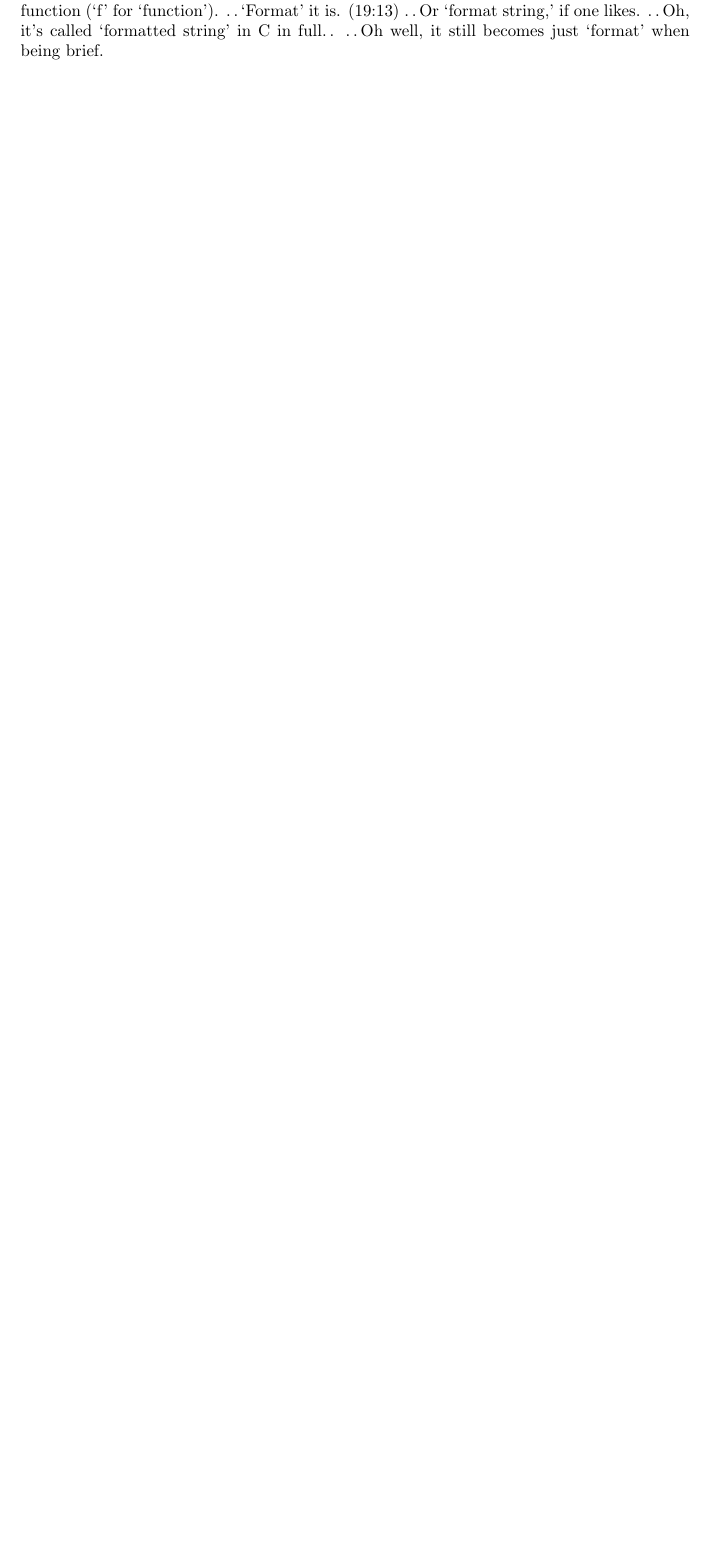
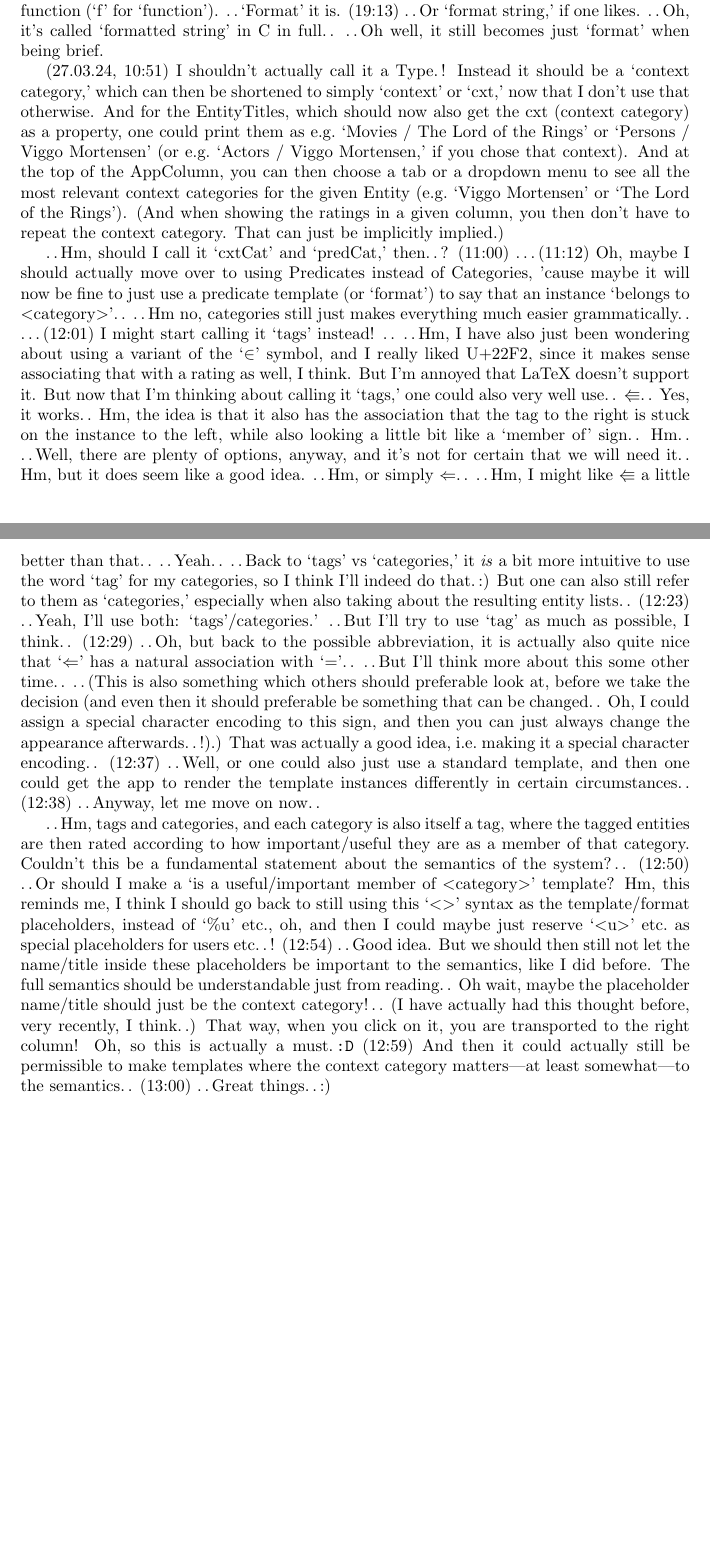
Before and after one commit to mjdamgaard/Notes, a LaTeX thesis (backup/23-xx note collection.tex): part of page 142 of 196 before the commit and two parts of pages 142 and 143 of 197 after it, the two joined at a grey line, cut so that both start at the same text, the shorter picture padded with empty space. Compiled offline with pdfLaTeX.

Commit message:
Add files via upload

```diff
--- a/backup/23-xx note collection.tex
+++ b/backup/23-xx note collection.tex
@@ -2175,6 +2177,12 @@ be needed anyway, I think, if searching is otherwise complicated by having capit
 
 .\,.\,(18:41) Uh, and then I could maybe use `\%e', `\%u', `\%t', etc., for the template placeholders.\,.\,!\,.\,.
 .\,.\,(18:44) Hm, and maybe I could use something like `@t123(\ldots, \ldots, \ldots)' for the templates, although I am not sure that templates should be have their own internal type, like Users and Texts do.\,. .\,.\,Hm, and I would rather just stick to the string of references, without any delimiters, which then just means that you have to always insert input by reference for the templates.\,. .\,.\,Hm, maybe Templates could be their own thing, though, i.e.\ be apart from the Entities and get their own type.\,. Oh, I cannot use `t' two times, by the way.\,. .\,.\,Hm, but I could use P instead, for `temPlate' or `Pattern'.\,. (18:51) .\,.\,Hm, it kinda does make good sense to also give templates their own `type,' then, since they are so meta.\,. .\,.\,On the other hand, we would like to be able to search for them via Indexes as well.\,. .\,.\,You could of course introduce Template Indexes, but.\,. .\,.\,But then again, why go to all this trouble, when there is no real benefit to it?\,. .\,. (18:57) .\,.\,I'll probably still use the `@t123@\ldots @\ldots @\ldots\ \ldots' syntax, but the `@t123' reference is then just simply looked for in the Entities table, i.e.\ at the same entity that is also pointed to by `@123'. .\,.\,Oops, I mean `@p123'.\,. .\,.\,And why not just call it a `pattern,' then. It works just as well as `template'.\,. (19:04) .\,.\,Hm, or I could call them `formats,' alternatively.\,. .\,.\,Yes, I actually like that better, 'cause I like `@f123' better than `@p123'.\,. .\,.\,I like that it looks a bit like a function (`f' for `function'). .\,.\,`Format' it is. (19:13) .\,.\,Or `format string,' if one likes. .\,.\,Oh, it's called `formatted string' in C in full.\,. .\,.\,Oh well, it still becomes just `format' when being brief. %..(And they are also called 'format strings' as well.)
+
+(27.03.24, 10:51) I shouldn't actually call it a Type.\,! Instead it should be a `context category,' which can then be shortened to simply `context' or `cxt,' now that I don't use that otherwise. And for the EntityTitles, which should now also get the cxt (context category) as a property, one could print them as e.g.\ `Movies / The Lord of the Rings' or `Persons / Viggo Mortensen' (or e.g.\ `Actors / Viggo Mortensen,' if you chose that context). And at the top of the AppColumn, you can then choose a tab or a dropdown menu to see all the most relevant context categories for the given Entity (e.g.\ `Viggo Mortensen' or `The Lord of the Rings'). (And when showing the ratings in a given column, you then don't have to repeat the context category. That can just be implicitly implied.)
+
+.\,.\,Hm, should I call it `cxtCat' and `predCat,' then.\,.\,? (11:00) \ldots (11:12) Oh, maybe I should actually move over to using Predicates instead of Categories, 'cause maybe it will now be fine to just use a predicate template (or `format') to say that an instance `belongs to $<$category$>$'.\,. .\,.\,Hm no, categories still just makes everything much easier grammatically.\,. \ldots (12:01) I might start calling it `tags' instead! .\,. .\,.\,Hm, I have also just been wondering about using a variant of the `$\in$' symbol, and I really liked U+22F2, since it makes sense associating that with a rating as well, I think. But I'm annoyed that LaTeX doesn't support it. But now that I'm thinking about calling it `tags,' one could also very well use.\,. $\Lleftarrow$.\,. Yes, it works.\,. Hm, the idea is that it also has the association that the tag to the right is stuck on the instance to the left, while also looking a little bit like a `member of' sign.\,. Hm.\,. .\,.\,Well, there are plenty of options, anyway, and it's not for certain that we will need it.\,. Hm, but it does seem like a good idea. .\,.\,Hm, or simply $\Leftarrow$.\,. .\,.\,Hm, I might like $\Lleftarrow$ a little better than that.\,. .\,.\,Yeah.\,. .\,.\,Back to `tags' vs `categories,' it \emph{is} a bit more intuitive to use the word `tag' for my categories, so I think I'll indeed do that.\,:) But one can also still refer to them as `categories,' especially when also taking about the resulting entity lists.\,. (12:23) .\,.\,Yeah, I'll use both: `tags'/categories.' .\,.\,But I'll try to use `tag' as much as possible, I think.\,. (12:29) .\,.\,Oh, but back to the possible abbreviation, it is actually also quite nice that `$\Leftarrow$' has a natural association with `$=$'.\,. .\,.\,But I'll think more about this some other time.\,. .\,.\,(This is also something which others should preferable look at, before we take the decision (and even then it should preferable be something that can be changed.\,. Oh, I could assign a special character encoding to this sign, and then you can just always change the appearance afterwards.\,.\,!).) That was actually a good idea, i.e.\ making it a special character encoding.\,. (12:37) .\,.\,Well, or one could also just use a standard template, and then one could get the app to render the template instances differently in certain circumstances.\,. (12:38) .\,.\,Anyway, let me move on now.\,.
+
+.\,.\,Hm, tags and categories, and each category is also itself a tag, where the tagged entities are then rated according to how important/useful they are as a member of that category. Couldn't this be a fundamental statement about the semantics of the system?\,.\,. (12:50) .\,.\,Or should I make a `is a useful/important member of $<$category$>$' template? Hm, this reminds me, I think I should go back to still using this `$<>$' syntax as the template/format placeholders, instead of `\%u' etc., oh, and then I could maybe just reserve `$<$u$>$' etc.\ as special placeholders for users etc.\,.\,! (12:54) .\,.\,Good idea. But we should then still not let the name/title inside these placeholders be important to the semantics, like I did before. The full semantics should be understandable just from reading.\,. Oh wait, maybe the placeholder name/title should just be the context category!\,.\,. (I have actually had this thought before, very recently, I think.\,.) That way, when you click on it, you are transported to the right column! Oh, so this is actually a must.\,\texttt{:D} (12:59) And then it could actually still be permissible to make templates where the context category matters---at least somewhat---to the semantics.\,. (13:00) .\,.\,Great things.\,.\,:)
 
 
 
```
Also changed, not shown: backup/23-xx note collection.tex (2 more changed lines).
